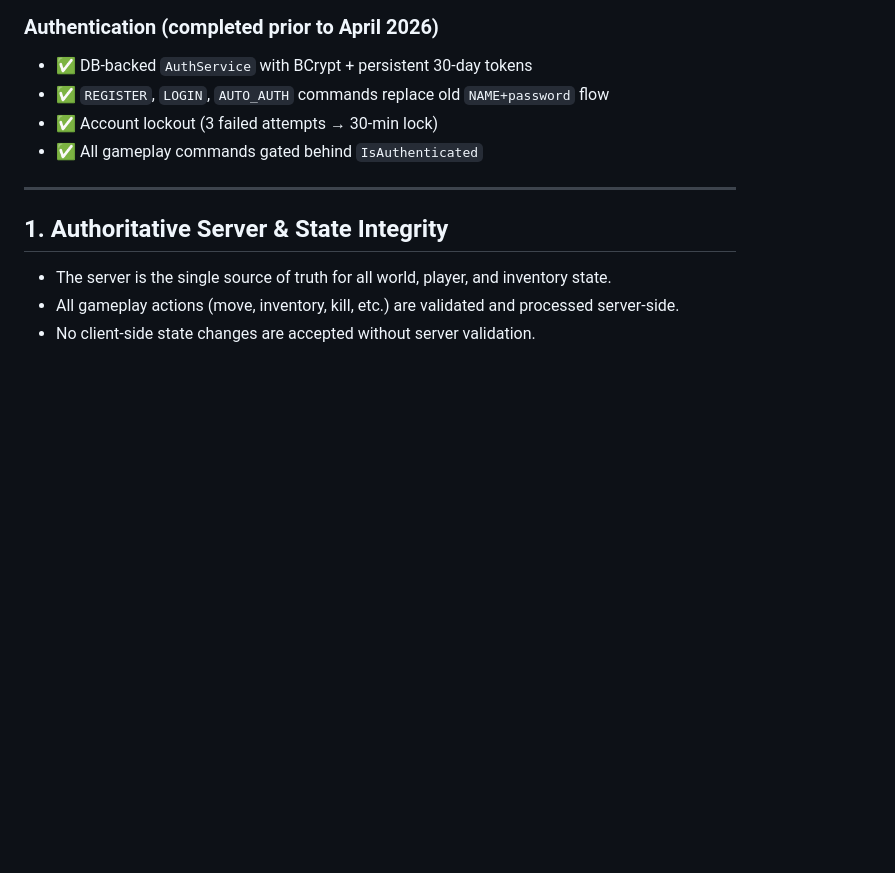
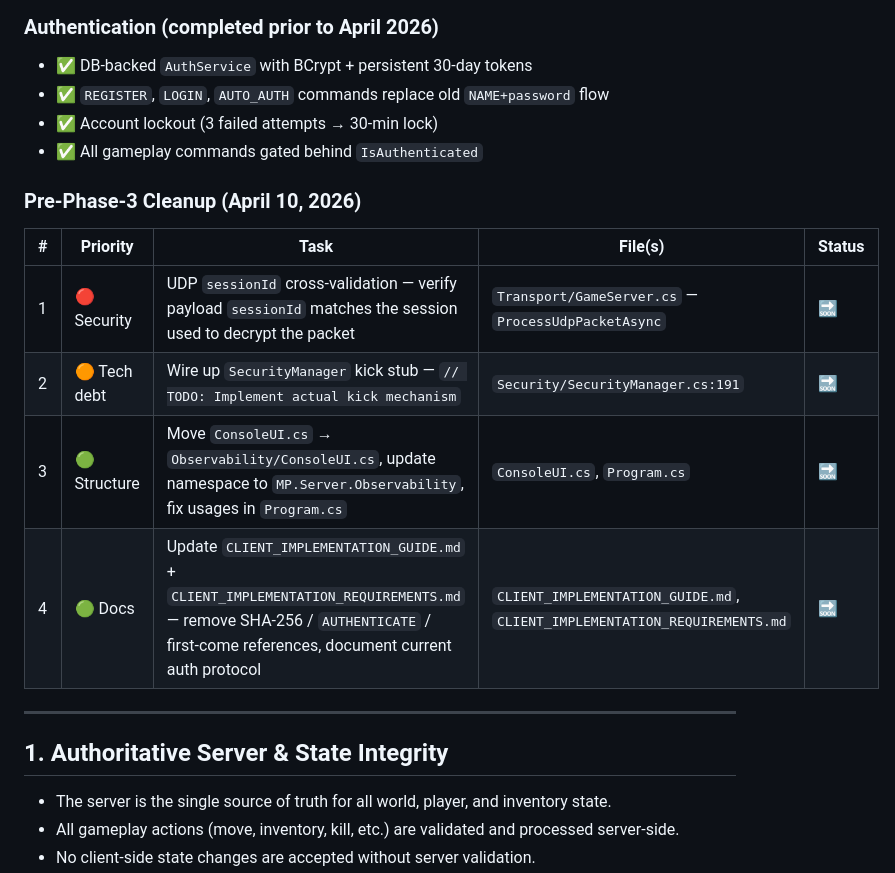
Before and after one commit to syl3n7/MP-Server, a Markdown page: AUTH_PROTOCOL_REFACTOR_GUIDE.md, the part around the change. GitHub-like rendering; blank space fills up the shorter version.

Commit message:
docs: Add Pre-Phase-3 cleanup tasks and priorities to the authentication refactor guide

```diff
--- a/AUTH_PROTOCOL_REFACTOR_GUIDE.md
+++ b/AUTH_PROTOCOL_REFACTOR_GUIDE.md
@@ -26,6 +26,15 @@ This guide consolidates the authentication refactor with your research requireme
 - ✅ `REGISTER`, `LOGIN`, `AUTO_AUTH` commands replace old `NAME+password` flow
 - ✅ Account lockout (3 failed attempts → 30-min lock)
 - ✅ All gameplay commands gated behind `IsAuthenticated`
+
+### Pre-Phase-3 Cleanup (April 10, 2026)
+
+| # | Priority | Task | File(s) | Status |
+|---|----------|------|---------|--------|
+| 1 | 🔴 Security | UDP `sessionId` cross-validation — verify payload `sessionId` matches the session used to decrypt the packet | `Transport/GameServer.cs` — `ProcessUdpPacketAsync` | 🔜 |
+| 2 | 🟠 Tech debt | Wire up `SecurityManager` kick stub — `// TODO: Implement actual kick mechanism` | `Security/SecurityManager.cs:191` | 🔜 |
+| 3 | 🟢 Structure | Move `ConsoleUI.cs` → `Observability/ConsoleUI.cs`, update namespace to `MP.Server.Observability`, fix usages in `Program.cs` | `ConsoleUI.cs`, `Program.cs` | 🔜 |
+| 4 | 🟢 Docs | Update `CLIENT_IMPLEMENTATION_GUIDE.md` + `CLIENT_IMPLEMENTATION_REQUIREMENTS.md` — remove SHA-256 / `AUTHENTICATE` / first-come references, document current auth protocol | `CLIENT_IMPLEMENTATION_GUIDE.md`, `CLIENT_IMPLEMENTATION_REQUIREMENTS.md` | 🔜 |
 
 ---
 
```
